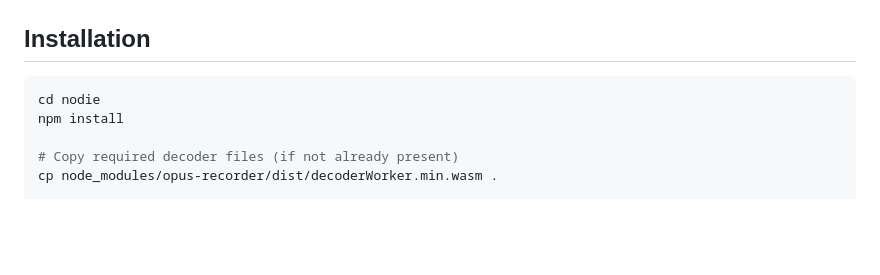
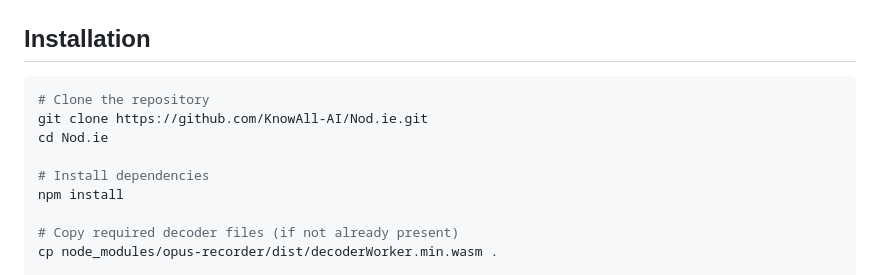
Before and after one commit to knowall-ai/Nod.ie, a Markdown page: README.md, the part around the change. Drawn GitHub-style; blank space fills up the shorter version.

Commit message:
Fix installation instructions - add git clone and correct directory
- Added git clone command with correct repository URL
- Fixed directory name from 'nodie' to 'Nod.ie'
- Improved clarity of installation steps

🤖 Generated with [Claude Code](https://claude.ai/code)

Co-Authored-By: Claude <noreply@anthropic.com>

````diff
--- a/README.md
+++ b/README.md
@@ -45,7 +45,11 @@ docker compose up -d
 ## Installation
 
 ```bash
-cd nodie
+# Clone the repository
+git clone https://github.com/KnowAll-AI/Nod.ie.git
+cd Nod.ie
+
+# Install dependencies
 npm install
 
 # Copy required decoder files (if not already present)
````
